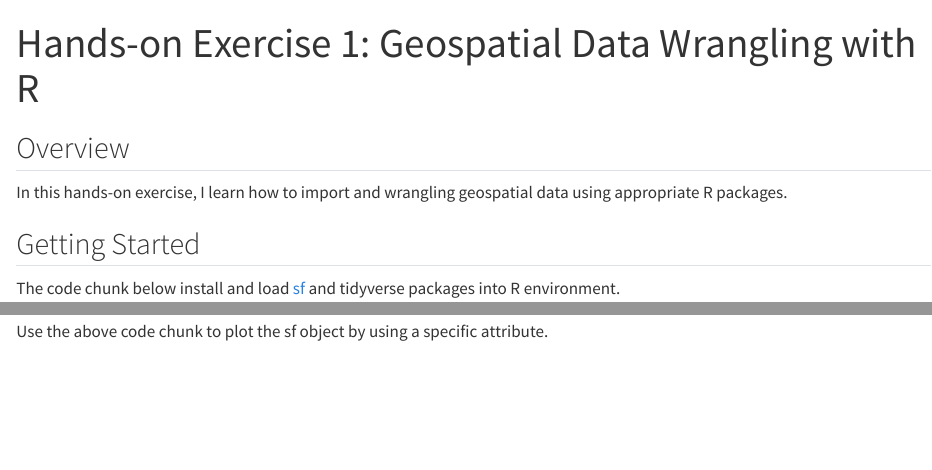
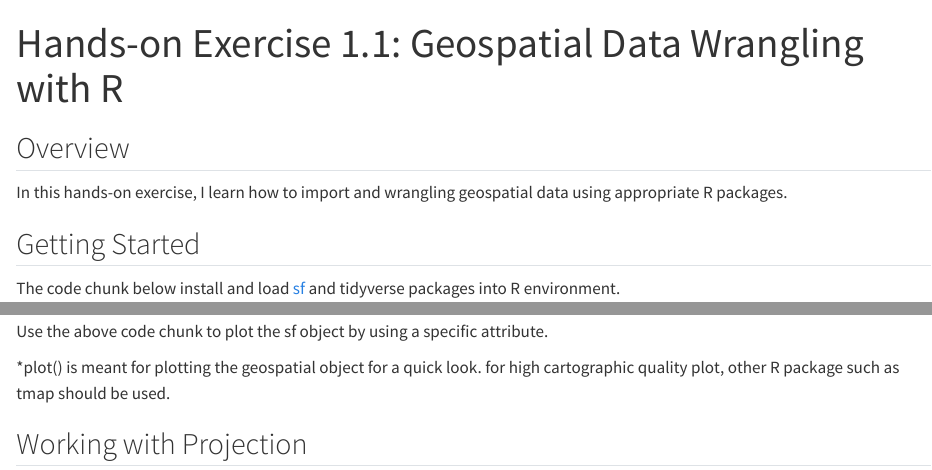
Before and after one commit to chenfx91/ISSS624, a Quarto document (Hands-on_Ex1/Hands-on_Ex1.qmd): the page in a window 1100 px wide, from its top, and a second part further down, joined at a grey line. Rendered offline with R 4.5, knitr and Pandoc in place of Quarto, with nearby package versions; some code elsewhere in the file could not run offline.

Commit message:
2nd Commit 21 Nov

````diff
--- a/Hands-on_Ex1/Hands-on_Ex1.qmd
+++ b/Hands-on_Ex1/Hands-on_Ex1.qmd
@@ -1,5 +1,5 @@
 ---
-title: "Hands-on Exercise 1: Geospatial Data Wrangling with R"
+title: "Hands-on Exercise 1.1: Geospatial Data Wrangling with R"
 editor: visual
 ---
 
@@ -82,3 +82,7 @@ plot(mpsz["PLN_AREA_N"])
 ```
 
 Use the above code chunk to plot the sf object by using a specific attribute.
+
+\*plot() is meant for plotting the geospatial object for a quick look. for high cartographic quality plot, other R package such as tmap should be used.
+
+## Working with Projection
--- a/Hands-on_Ex1/submission link.txt
+++ /dev/null
@@ -1 +0,0 @@
-https://isss624chenfx.netlify.app/
````
Also changed, not shown: Hands-on_Ex1/images/paste-26091496.png (deleted), Hands-on_Ex1/images/paste-2CF7E234.png (deleted), 5 other files.
